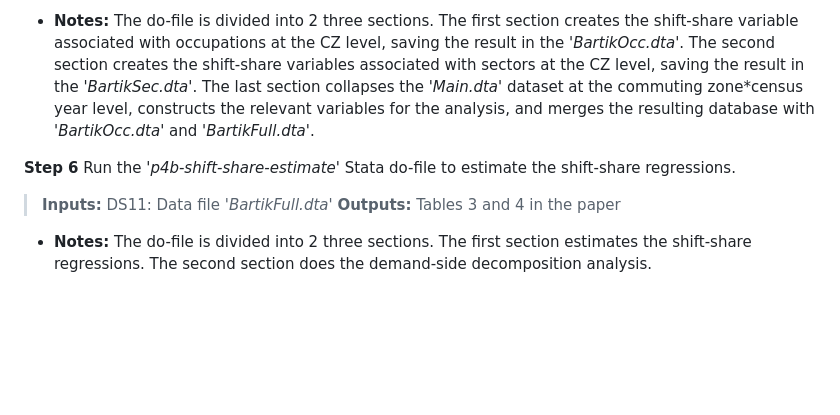
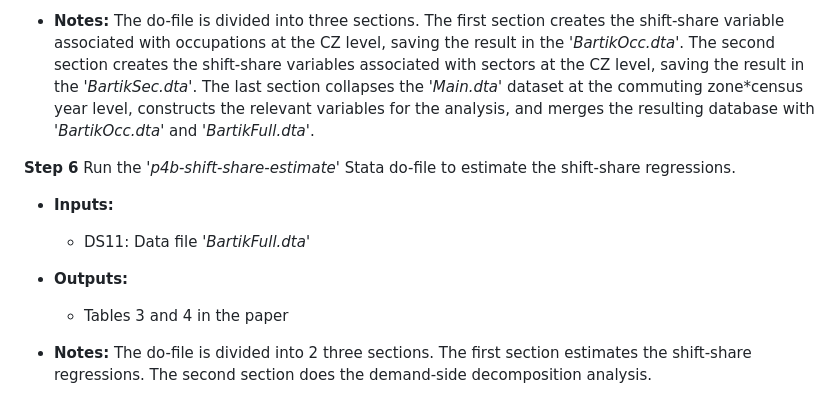
Before and after one commit to man-fern/Bhalotra-Fernandez-WBER-Replication, a Markdown page: README.md, the part around the change printed below. Rendered like a GitHub page; blank space fills up the shorter version.

```diff
--- a/README.md
+++ b/README.md
@@ -74,12 +72,12 @@ To run the code, you will need to have the following software and packages insta
 
-* **Notes:** The do-file is divided into 2 three sections. The first section creates the shift-share variable associated with occupations at the CZ level, saving the result in the '*BartikOcc.dta*'. The second section creates the shift-share variables associated with sectors at the CZ level, saving the result in the '*BartikSec.dta*'. The last section collapses the '*Main.dta*' dataset at the commuting zone*census year level, constructs the relevant variables for the analysis, and merges the resulting database with '*BartikOcc.dta*' and '*BartikFull.dta*'.
+* **Notes:** The do-file is divided into three sections. The first section creates the shift-share variable associated with occupations at the CZ level, saving the result in the '*BartikOcc.dta*'. The second section creates the shift-share variables associated with sectors at the CZ level, saving the result in the '*BartikSec.dta*'. The last section collapses the '*Main.dta*' dataset at the commuting zone*census year level, constructs the relevant variables for the analysis, and merges the resulting database with '*BartikOcc.dta*' and '*BartikFull.dta*'.
 
 
 **Step 6** Run the '*p4b-shift-share-estimate*' Stata do-file to estimate the shift-share regressions.
 
-> **Inputs:**
-> DS11: Data file '*BartikFull.dta*'
-> **Outputs:**
-> Tables 3 and 4 in the paper
+* **Inputs:**
+    * DS11: Data file '*BartikFull.dta*'
+* **Outputs:**
+    * Tables 3 and 4 in the paper
 
 * **Notes:** The do-file is divided into 2 three sections. The first section estimates the shift-share regressions. The second section does the demand-side decomposition analysis.
```
Also changed, not shown: other parts of README.md (+35 -37 lines).
